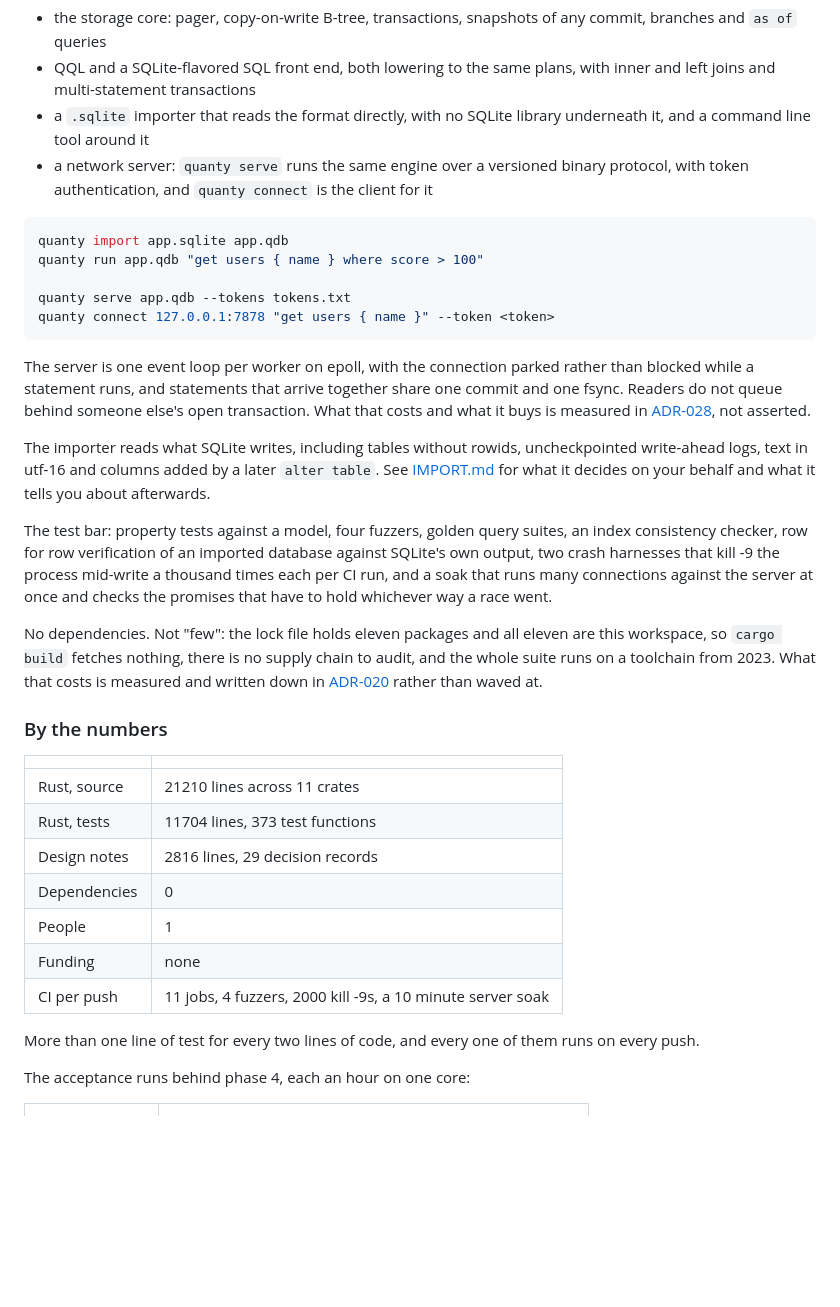
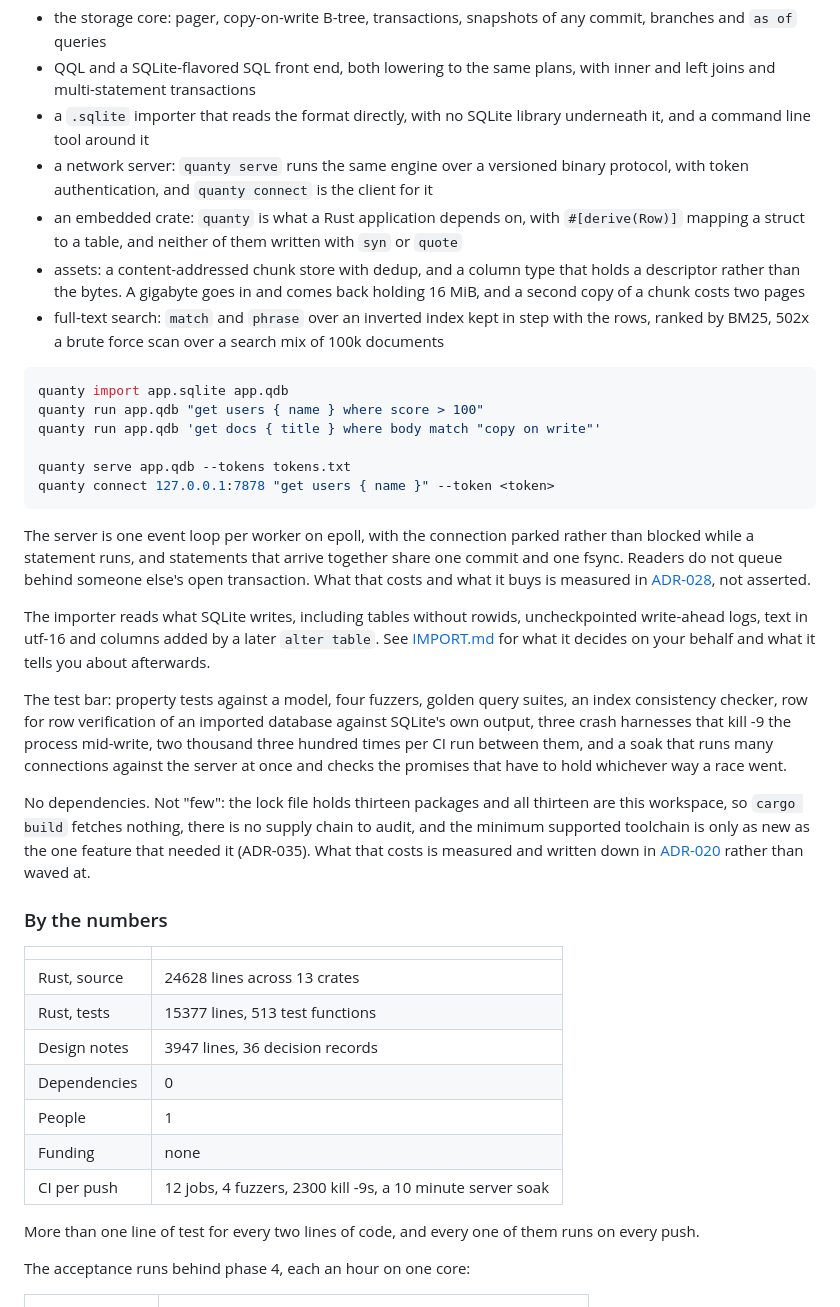
Before and after one commit to QuantyRoot/QuantyDatabase, a Markdown page: README.md, the part around the change. Rendered like a GitHub page; blank space fills up the shorter version.

Commit message:
docs: the numbers, counted again, and a status that knows about phases 6 and 7
The table had been true at phase 5 and was quietly wrong ever since:
21210 source lines against 24628, 373 test functions against 513, 29
decision records against 36, eleven crates against thirteen, eleven CI
jobs against twelve, two thousand kills against two thousand three
hundred. All counted rather than estimated.

Two sentences around it had gone stale for the same reason. The lock file
holds thirteen packages, not eleven, and they are still all this
workspace. And "the whole suite runs on a toolchain from 2023" stopped
being true when the MSRV moved to 1.89 for the writer lock, so it now
says what is actually the constraint: the minimum is only as new as the
one feature that needed it.

The status list stopped at the server. It now also says what the last two
phases built, with their measured numbers rather than adjectives: the
embedded crate and its derive, assets at 16 MiB resident for a gigabyte
and two pages for a repeated chunk, and search at 502x a scan over a
hundred thousand documents. Three crash harnesses, not two.

````diff
--- a/README.md
+++ b/README.md
@@ -199,10 +199,20 @@ Pre-alpha, and further along than that sounds. What works today:
 - a network server: `quanty serve` runs the same engine over a versioned
   binary protocol, with token authentication, and `quanty connect` is the
   client for it
+- an embedded crate: `quanty` is what a Rust application depends on, with
+  `#[derive(Row)]` mapping a struct to a table, and neither of them
+  written with `syn` or `quote`
+- assets: a content-addressed chunk store with dedup, and a column type
+  that holds a descriptor rather than the bytes. A gigabyte goes in and
+  comes back holding 16 MiB, and a second copy of a chunk costs two pages
+- full-text search: `match` and `phrase` over an inverted index kept in
+  step with the rows, ranked by BM25, 502x a brute force scan over a
+  search mix of 100k documents
 
 ```sh
 quanty import app.sqlite app.qdb
 quanty run app.qdb "get users { name } where score > 100"
+quanty run app.qdb 'get docs { title } where body match "copy on write"'
 
 quanty serve app.qdb --tokens tokens.txt
 quanty connect 127.0.0.1:7878 "get users { name }" --token <token>
@@ -221,14 +231,16 @@ your behalf and what it tells you about afterwards.
 
 The test bar: property tests against a model, four fuzzers, golden query
 suites, an index consistency checker, row for row verification of an
-imported database against SQLite's own output, two crash harnesses that
-kill -9 the process mid-write a thousand times each per CI run, and a soak
+imported database against SQLite's own output, three crash harnesses that
+kill -9 the process mid-write, two thousand three hundred times per CI
+run between them, and a soak
 that runs many connections against the server at once and checks the
 promises that have to hold whichever way a race went.
 
-No dependencies. Not "few": the lock file holds eleven packages and all
-eleven are this workspace, so `cargo build` fetches nothing, there is no
-supply chain to audit, and the whole suite runs on a toolchain from 2023.
+No dependencies. Not "few": the lock file holds thirteen packages and all
+thirteen are this workspace, so `cargo build` fetches nothing, there is
+no supply chain to audit, and the minimum supported toolchain is only as
+new as the one feature that needed it (ADR-035).
 What that costs is measured and written down in
 [ADR-020](docs/DECISIONS.md) rather than waved at.
 
@@ -236,13 +248,13 @@ What that costs is measured and written down in
 
 | | |
 |---|---|
-| Rust, source | 21210 lines across 11 crates |
-| Rust, tests | 11704 lines, 373 test functions |
-| Design notes | 2816 lines, 29 decision records |
+| Rust, source | 24628 lines across 13 crates |
+| Rust, tests | 15377 lines, 513 test functions |
+| Design notes | 3947 lines, 36 decision records |
 | Dependencies | 0 |
 | People | 1 |
 | Funding | none |
-| CI per push | 11 jobs, 4 fuzzers, 2000 kill -9s, a 10 minute server soak |
+| CI per push | 12 jobs, 4 fuzzers, 2300 kill -9s, a 10 minute server soak |
 
 More than one line of test for every two lines of code, and every one of
 them runs on every push.
````
